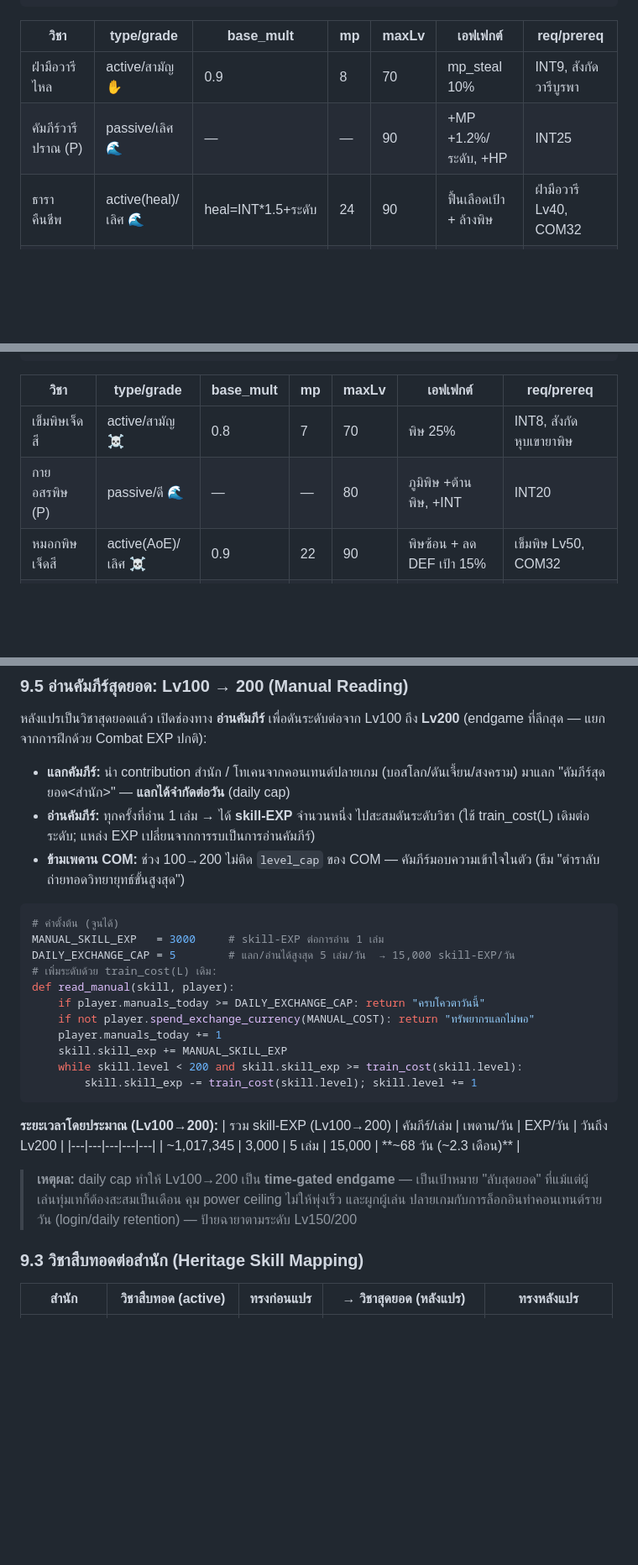
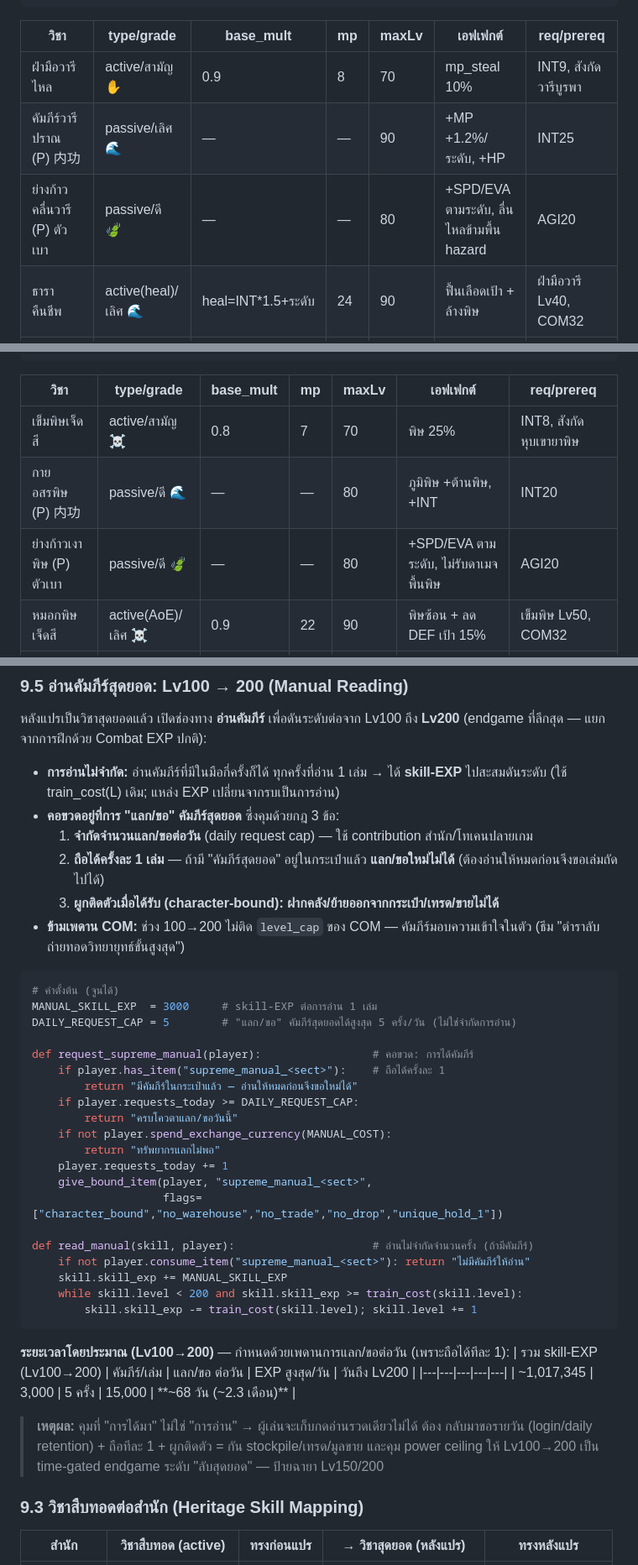
Before and after one commit to surasak-rit/wuxi-th, a Markdown page: docs/02-skills-cultivation.md, 3 parts joined by grey strips. Shown at 84% size. Rendered like a GitHub page; blank space fills up the shorter version.

Commit message:
Standardize 3-pillar skill structure per sect + refine supreme-manual rules
- Every sect now has all three: attack(active) + internal-power(内功 passive) + lightness(ตัวเบา passive)
- Add missing: water-step/poison-shadow/earth-stance lightness arts; Spring-Wind 内功 for Windbamboo
- §5: 2 passive slots = standard '1 内功 + 1 ตัวเบา'
- Manual reading (§9.5): reading is UNLIMITED; daily cap is on exchange/request; hold only 1; character-bound (no warehouse/trade/move-out)
- Wire into docs/05 (character-bound item type), docs/07 (quest row)

````diff
--- a/docs/02-skills-cultivation.md
+++ b/docs/02-skills-cultivation.md
@@ -110,7 +116,8 @@ level_cap = min(100, floor(COM * 1.25))    # COM 80 → ฝึกได้สู
 | วิชา | type/grade | base_mult | mp | maxLv | เอฟเฟกต์ | req/prereq |
 |---|---|---|---|---|---|---|
 | ฝ่ามือวารีไหล | active/สามัญ ✋ | 0.9 | 8 | 70 | mp_steal 10% | INT9, สังกัดวารีบูรพา |
-| คัมภีร์วารีปราณ (P) | passive/เลิศ 🌊 | — | — | 90 | +MP +1.2%/ระดับ, +HP | INT25 |
+| คัมภีร์วารีปราณ (P) 内功 | passive/เลิศ 🌊 | — | — | 90 | +MP +1.2%/ระดับ, +HP | INT25 |
+| ย่างก้าวคลื่นวารี (P) ตัวเบา | passive/ดี 🍃 | — | — | 80 | +SPD/EVA ตามระดับ, ลื่นไหลข้ามพื้น hazard | AGI20 |
 | ธาราคืนชีพ | active(heal)/เลิศ 🌊 | heal=INT*1.5+ระดับ | 24 | 90 | ฟื้นเลือดเป้า + ล้างพิษ | ฝ่ามือวารี Lv40, COM32 |
 | คลื่นกล่อมจิต | active/เลิศ 🌊 | — | 20 | 90 | ลบดีบัฟทีม + บัฟ DEF20% | ธาราคืนชีพ Lv30 |
 | **มหาสมุทรหนุนปราณ** | active/สุดยอด 🌊 | heal AoE | 40 | 100 | Lv100: ฟื้นทั้งทีม + เกราะลมปราณดูดดาเมจ | ธาราคืนชีพ Lv70, COM80 |
@@ -126,7 +133,8 @@ level_cap = min(100, floor(COM * 1.25))    # COM 80 → ฝึกได้สู
 | วิชา | type/grade | base_mult | mp | maxLv | เอฟเฟกต์ | req/prereq |
 |---|---|---|---|---|---|---|
 | เข็มพิษเจ็ดสี | active/สามัญ ☠ | 0.8 | 7 | 70 | พิษ 25% | INT8, สังกัดหุบเขายาพิษ |
-| กายอสรพิษ (P) | passive/ดี 🌊 | — | — | 80 | ภูมิพิษ +ต้านพิษ, +INT | INT20 |
+| กายอสรพิษ (P) 内功 | passive/ดี 🌊 | — | — | 80 | ภูมิพิษ +ต้านพิษ, +INT | INT20 |
+| ย่างก้าวเงาพิษ (P) ตัวเบา | passive/ดี 🍃 | — | — | 80 | +SPD/EVA ตามระดับ, ไม่รับดาเมจพื้นพิษ | AGI20 |
 | หมอกพิษเจ็ดสี | active(AoE)/เลิศ ☠ | 0.9 | 22 | 90 | พิษซ้อน + ลด DEF เป้า 15% | เข็มพิษ Lv50, COM32 |
 | เคล็ดสะกดวิญญาณ | active/เลิศ ☠ | 0.7 | 25 | 90 | มึน 40% / Lv80: ปิดลมปราณ | หมอกพิษ Lv30, FOC40 |
 | **วารีพิษกลืนพสุธา** | active/สุดยอด ☠ | 1.5 | 38 | 100 | Lv100: พิษทั้งสนาม + พิษรักษาไม่ได้ 2 รอบ | หมอกพิษ Lv70, COM80, ชื่อเสียง4 |
@@ -226,32 +236,45 @@ def can_train_to(skill, target_level, player):
 ### 9.5 อ่านคัมภีร์สุดยอด: Lv100 → 200 (Manual Reading)
 หลังแปรเป็นวิชาสุดยอดแล้ว เปิดช่องทาง **อ่านคัมภีร์** เพื่อดันระดับต่อจาก Lv100 ถึง **Lv200**
 (endgame ที่ลึกสุด — แยกจากการฝึกด้วย Combat EXP ปกติ):
-- **แลกคัมภีร์:** นำ contribution สำนัก / โทเคนจากคอนเทนต์ปลายเกม (บอสโลก/ดันเจี้ยน/สงคราม)
-  มาแลก "คัมภีร์สุดยอด<สำนัก>" — **แลกได้จำกัดต่อวัน** (daily cap)
-- **อ่านคัมภีร์:** ทุกครั้งที่อ่าน 1 เล่ม → ได้ **skill-EXP** จำนวนหนึ่ง ไปสะสมดันระดับวิชา
-  (ใช้ train_cost(L) เดิมต่อระดับ; แหล่ง EXP เปลี่ยนจากการรบเป็นการอ่านคัมภีร์)
+
+- **การอ่านไม่จำกัด:** อ่านคัมภีร์ที่มีในมือกี่ครั้งก็ได้ ทุกครั้งที่อ่าน 1 เล่ม → ได้
+  **skill-EXP** ไปสะสมดันระดับ (ใช้ train_cost(L) เดิม; แหล่ง EXP เปลี่ยนจากรบเป็นการอ่าน)
+- **คอขวดอยู่ที่การ "แลก/ขอ" คัมภีร์สุดยอด** ซึ่งคุมด้วยกฎ 3 ข้อ:
+  1. **จำกัดจำนวนแลก/ขอต่อวัน** (daily request cap) — ใช้ contribution สำนัก/โทเคนปลายเกม
+  2. **ถือได้ครั้งละ 1 เล่ม** — ถ้ามี "คัมภีร์สุดยอด" อยู่ในกระเป๋าแล้ว **แลก/ขอใหม่ไม่ได้**
+     (ต้องอ่านให้หมดก่อนจึงขอเล่มถัดไปได้)
+  3. **ผูกติดตัวเมื่อได้รับ (character-bound):** **ฝากคลัง/ย้ายออกจากกระเป๋า/เทรด/ขายไม่ได้**
 - **ข้ามเพดาน COM:** ช่วง 100→200 ไม่ติด `level_cap` ของ COM — คัมภีร์มอบความเข้าใจในตัว
   (ธีม "ตำราลับถ่ายทอดวิทยายุทธ์ขั้นสูงสุด")
 ```python
 # ค่าตั้งต้น (จูนได้)
-MANUAL_SKILL_EXP   = 3000     # skill-EXP ต่อการอ่าน 1 เล่ม
-DAILY_EXCHANGE_CAP = 5        # แลก/อ่านได้สูงสุด 5 เล่ม/วัน  → 15,000 skill-EXP/วัน
-# เพิ่มระดับด้วย train_cost(L) เดิม:
-def read_manual(skill, player):
-    if player.manuals_today >= DAILY_EXCHANGE_CAP: return "ครบโควตาวันนี้"
-    if not player.spend_exchange_currency(MANUAL_COST): return "ทรัพยากรแลกไม่พอ"
-    player.manuals_today += 1
+MANUAL_SKILL_EXP  = 3000     # skill-EXP ต่อการอ่าน 1 เล่ม
+DAILY_REQUEST_CAP = 5        # "แลก/ขอ" คัมภีร์สุดยอดได้สูงสุด 5 ครั้ง/วัน (ไม่ใช่จำกัดการอ่าน)
+
+def request_supreme_manual(player):                 # คอขวด: การได้คัมภีร์
+    if player.has_item("supreme_manual_<sect>"):    # ถือได้ครั้งละ 1
+        return "มีคัมภีร์ในกระเป๋าแล้ว — อ่านให้หมดก่อนจึงขอใหม่ได้"
+    if player.requests_today >= DAILY_REQUEST_CAP:
+        return "ครบโควตาแลก/ขอวันนี้"
+    if not player.spend_exchange_currency(MANUAL_COST):
+        return "ทรัพยากรแลกไม่พอ"
+    player.requests_today += 1
+    give_bound_item(player, "supreme_manual_<sect>",
+                    flags=["character_bound","no_warehouse","no_trade","no_drop","unique_hold_1"])
+
+def read_manual(skill, player):                     # อ่านไม่จำกัดจำนวนครั้ง (ถ้ามีคัมภีร์)
+    if not player.consume_item("supreme_manual_<sect>"): return "ไม่มีคัมภีร์ให้อ่าน"
     skill.skill_exp += MANUAL_SKILL_EXP
     while skill.level < 200 and skill.skill_exp >= train_cost(skill.level):
         skill.skill_exp -= train_cost(skill.level); skill.level += 1
 ```
-**ระยะเวลาโดยประมาณ (Lv100→200):**
-| รวม skill-EXP (Lv100→200) | คัมภีร์/เล่ม | เพดาน/วัน | EXP/วัน | วันถึง Lv200 |
+**ระยะเวลาโดยประมาณ (Lv100→200)** — กำหนดด้วยเพดานการแลก/ขอต่อวัน (เพราะถือได้ทีละ 1):
+| รวม skill-EXP (Lv100→200) | คัมภีร์/เล่ม | แลก/ขอ ต่อวัน | EXP สูงสุด/วัน | วันถึง Lv200 |
 |---|---|---|---|---|
-| ~1,017,345 | 3,000 | 5 เล่ม | 15,000 | **~68 วัน (~2.3 เดือน)** |
-> **เหตุผล:** daily cap ทำให้ Lv100→200 เป็น **time-gated endgame** — เป็นเป้าหมาย "ลับสุดยอด"
-> ที่แม้แต่ผู้เล่นทุ่มเทก็ต้องสะสมเป็นเดือน คุม power ceiling ไม่ให้พุ่งเร็ว และผูกผู้เล่น
-> ปลายเกมกับการล็อกอินทำคอนเทนต์รายวัน (login/daily retention) — ป้ายฉายาตามระดับ Lv150/200
+| ~1,017,345 | 3,000 | 5 ครั้ง | 15,000 | **~68 วัน (~2.3 เดือน)** |
+> **เหตุผล:** คุมที่ "การได้มา" ไม่ใช่ "การอ่าน" → ผู้เล่นจะเก็บกดอ่านรวดเดียวไม่ได้ ต้อง
+> กลับมาขอรายวัน (login/daily retention) + ถือทีละ 1 + ผูกติดตัว = กัน stockpile/เทรด/มูลขาย
+> และคุม power ceiling ให้ Lv100→200 เป็น time-gated endgame ระดับ "ลับสุดยอด" — ป้ายฉายา Lv150/200
 
 ### 9.3 วิชาสืบทอดต่อสำนัก (Heritage Skill Mapping)
 | สำนัก | วิชาสืบทอด (active) | ทรงก่อนแปร | → วิชาสุดยอด (หลังแปร) | ทรงหลังแปร |
````
Also changed, not shown: other parts of docs/02-skills-cultivation.md (+14 -6 lines), docs/05-items-economy.md (+2 -0 lines), docs/07-world-lore.md (+1 -1 lines).
